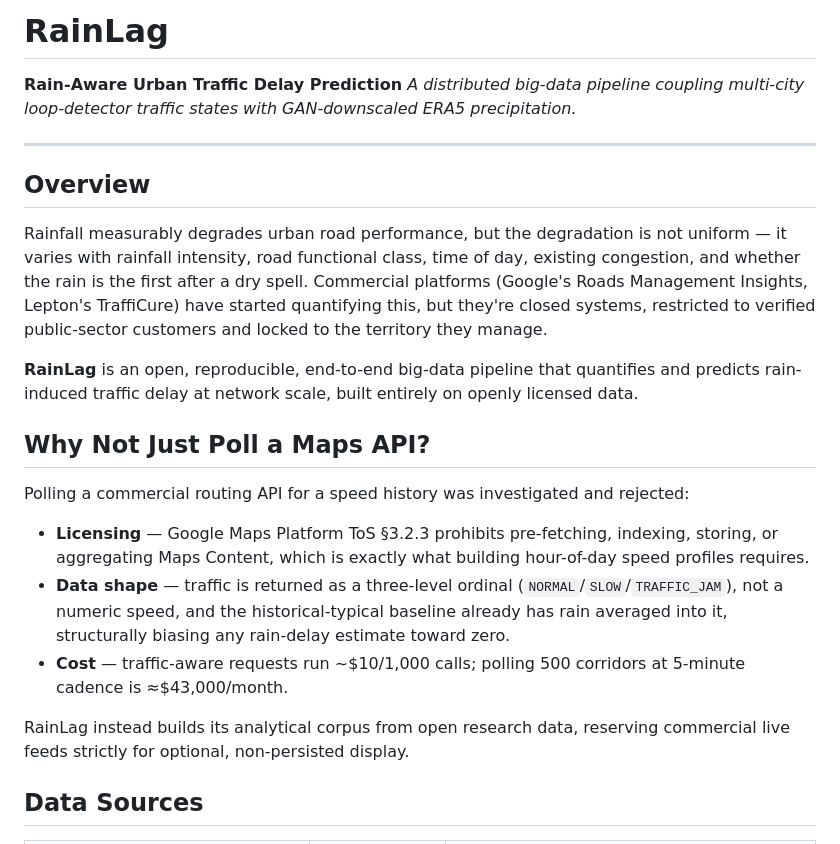
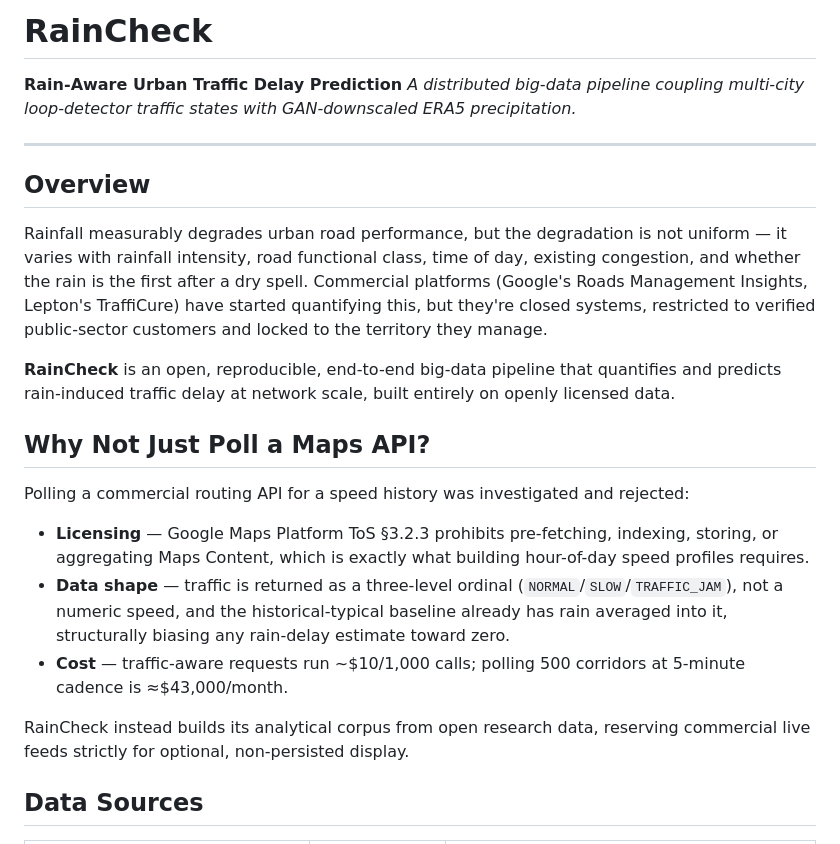
Before and after one commit to TanmayBnz/raincheck, a Markdown page: README.md, the part around the change. Drawn GitHub-style.

Commit message:
Rename project to RainCheck

```diff
--- a/README.md
+++ b/README.md
@@ -1,4 +1,4 @@
-# RainLag
+# RainCheck
 
 **Rain-Aware Urban Traffic Delay Prediction**
 *A distributed big-data pipeline coupling multi-city loop-detector traffic states with GAN-downscaled ERA5 precipitation.*
@@ -9,7 +9,7 @@
 
 Rainfall measurably degrades urban road performance, but the degradation is not uniform — it varies with rainfall intensity, road functional class, time of day, existing congestion, and whether the rain is the first after a dry spell. Commercial platforms (Google's Roads Management Insights, Lepton's TraffiCure) have started quantifying this, but they're closed systems, restricted to verified public-sector customers and locked to the territory they manage.
 
-**RainLag** is an open, reproducible, end-to-end big-data pipeline that quantifies and predicts rain-induced traffic delay at network scale, built entirely on openly licensed data.
+**RainCheck** is an open, reproducible, end-to-end big-data pipeline that quantifies and predicts rain-induced traffic delay at network scale, built entirely on openly licensed data.
 
 ## Why Not Just Poll a Maps API?
 
@@ -19,7 +19,7 @@ Polling a commercial routing API for a speed history was investigated and reject
 - **Data shape** — traffic is returned as a three-level ordinal (`NORMAL`/`SLOW`/`TRAFFIC_JAM`), not a numeric speed, and the historical-typical baseline already has rain averaged into it, structurally biasing any rain-delay estimate toward zero.
 - **Cost** — traffic-aware requests run ~$10/1,000 calls; polling 500 corridors at 5-minute cadence is ≈$43,000/month.
 
-RainLag instead builds its analytical corpus from open research data, reserving commercial live feeds strictly for optional, non-persisted display.
+RainCheck instead builds its analytical corpus from open research data, reserving commercial live feeds strictly for optional, non-persisted display.
 
 ## Data Sources
 
```
